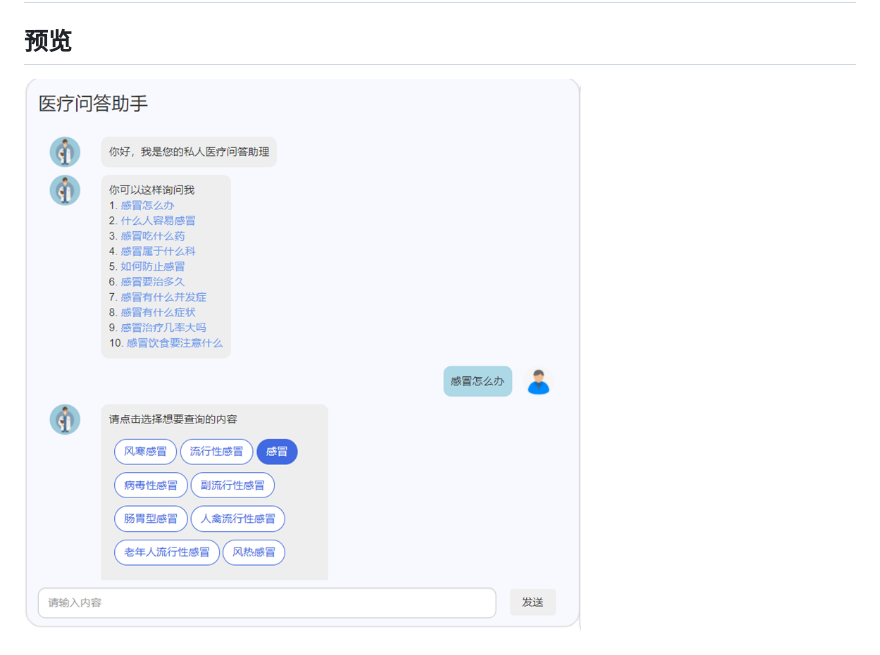
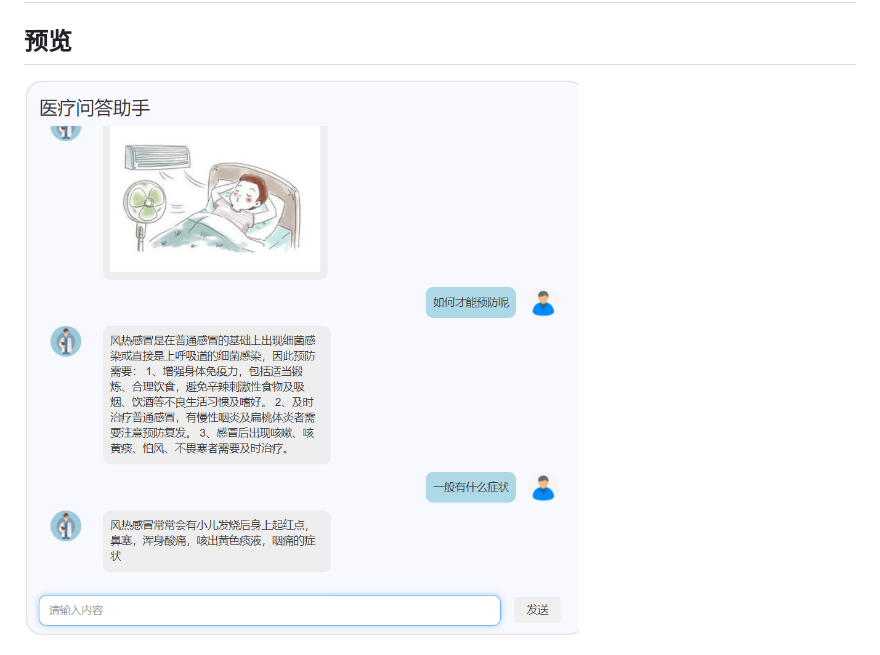
Before and after one commit to Jezemy/MASystem, a Markdown page: readme.md, the part around the change. Rendered like a GitHub page.

```diff
--- a/readme.md
+++ b/readme.md
@@ -1,7 +1,7 @@
 # 中文医疗问答系统
 
 ## 预览
-![image-20230319192224207](https://github.com/Jezemy/MASystem/blob/main/assets/image-20230319192224207.png)
+![image-20230319192224207](https://github.com/Jezemy/MASystem/blob/main/assets/image-20230319192224213.png)
 
 ![image-20230319192207463](https://github.com/Jezemy/MASystem/blob/main/assets/image-20230319192207463.png)
 
```
